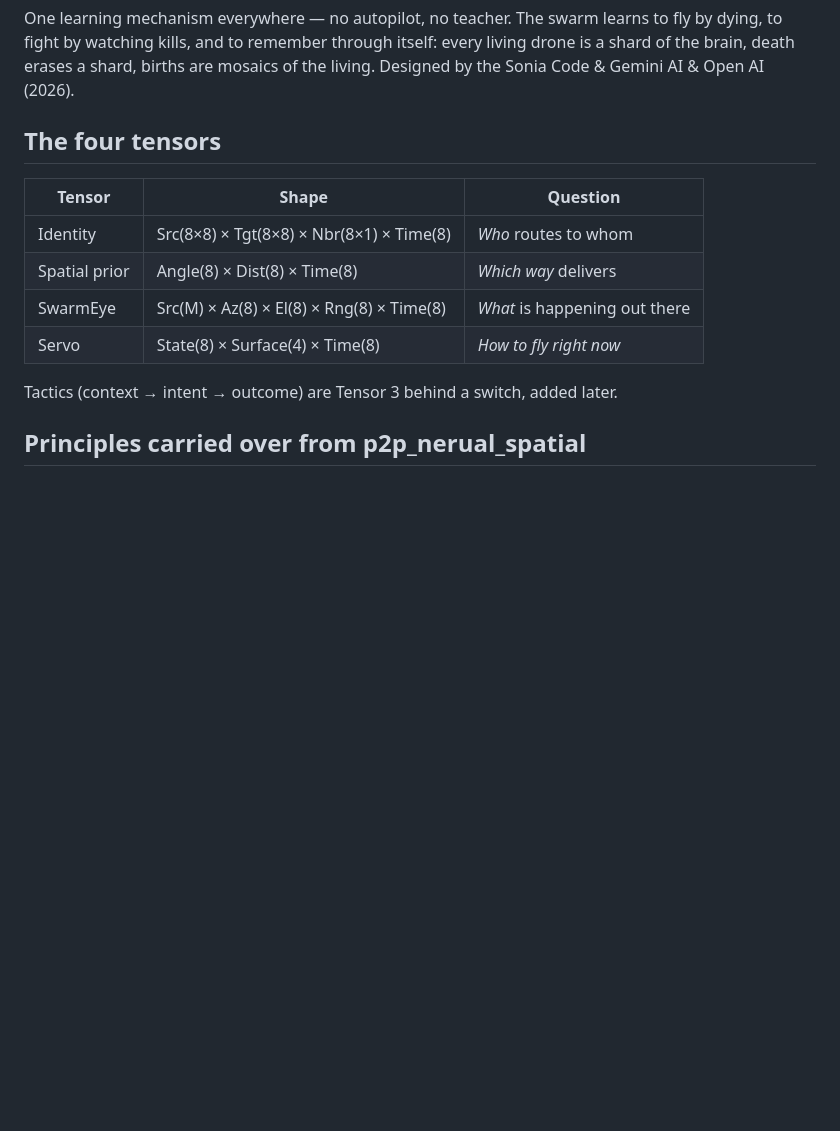
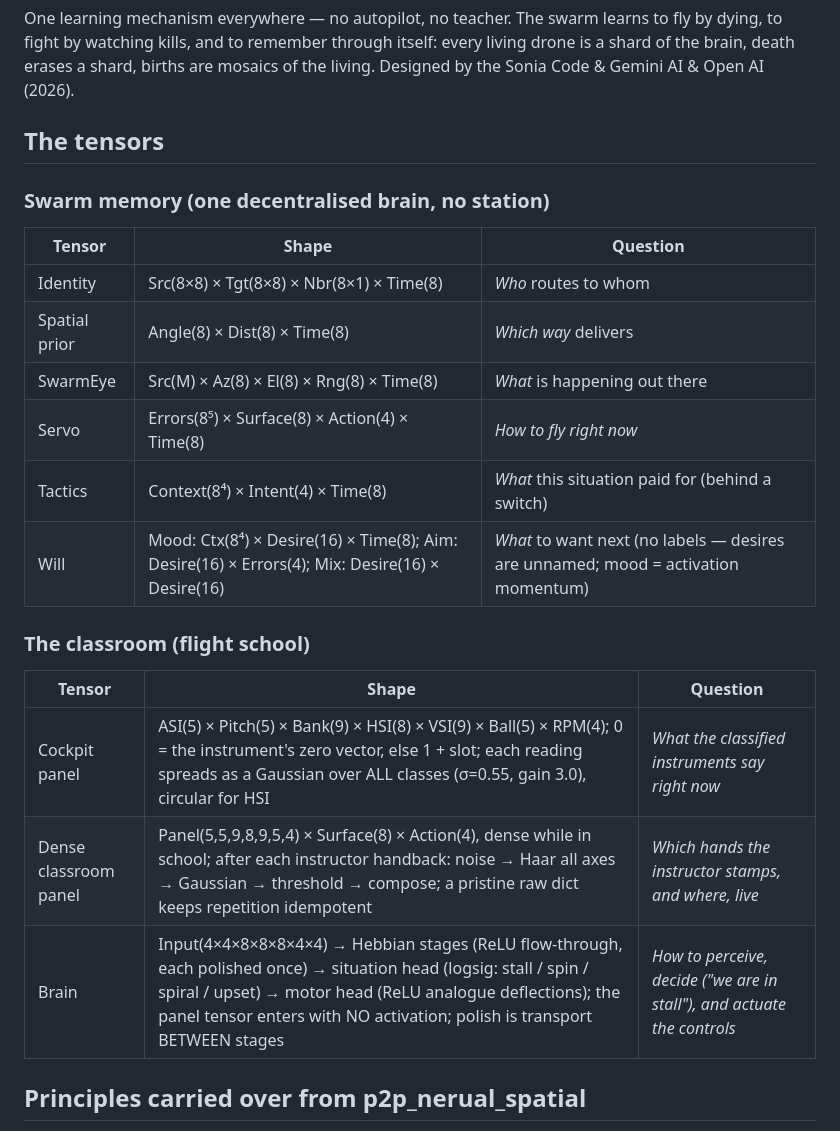
Before and after one commit to Imperfect-Protocol/privatepoker-labs, a Markdown page: skynet/README.md, the part around the change. Rendered like a GitHub page; blank space fills up the shorter version.

```diff
--- a/skynet/README.md
+++ b/skynet/README.md
@@ -7,16 +7,26 @@ to fly by dying, to fight by watching kills, and to remember through itself:
 every living drone is a shard of the brain, death erases a shard, births are
 mosaics of the living. Designed by the Sonia Code & Gemini AI & Open AI (2026).
 
-## The four tensors
+## The tensors
+
+### Swarm memory (one decentralised brain, no station)
 
 | Tensor | Shape | Question |
 |---|---|---|
 | Identity | Src(8×8) × Tgt(8×8) × Nbr(8×1) × Time(8) | *Who* routes to whom |
 | Spatial prior | Angle(8) × Dist(8) × Time(8) | *Which way* delivers |
 | SwarmEye | Src(M) × Az(8) × El(8) × Rng(8) × Time(8) | *What* is happening out there |
-| Servo | State(8) × Surface(4) × Time(8) | *How to fly right now* |
+| Servo | Errors(8⁵) × Surface(8) × Action(4) × Time(8) | *How to fly right now* |
+| Tactics | Context(8⁴) × Intent(4) × Time(8) | *What* this situation paid for (behind a switch) |
+| Will | Mood: Ctx(8⁴) × Desire(16) × Time(8); Aim: Desire(16) × Errors(4); Mix: Desire(16) × Desire(16) | *What* to want next (no labels — desires are unnamed; mood = activation momentum) |
 
-Tactics (context → intent → outcome) are Tensor 3 behind a switch, added later.
+### The classroom (flight school)
+
+| Tensor | Shape | Question |
+|---|---|---|
+| Cockpit panel | ASI(5) × Pitch(5) × Bank(9) × HSI(8) × VSI(9) × Ball(5) × RPM(4); 0 = the instrument's zero vector, else 1 + slot; each reading spreads as a Gaussian over ALL classes (σ=0.55, gain 3.0), circular for HSI | *What the classified instruments say right now* |
+| Dense classroom panel | Panel(5,5,9,8,9,5,4) × Surface(8) × Action(4), dense while in school; after each instructor handback: noise → Haar all axes → Gaussian → threshold → compose; a pristine raw dict keeps repetition idempotent | *Which hands the instructor stamps, and where, live* |
+| Brain | Input(4×4×8×8×8×4×4) → Hebbian stages (ReLU flow-through, each polished once) → situation head (logsig: stall / spin / spiral / upset) → motor head (ReLU analogue deflections); the panel tensor enters with NO activation; polish is transport BETWEEN stages | *How to perceive, decide ("we are in stall"), and actuate the controls* |
 
 ## Principles carried over from p2p_nerual_spatial
 
```
